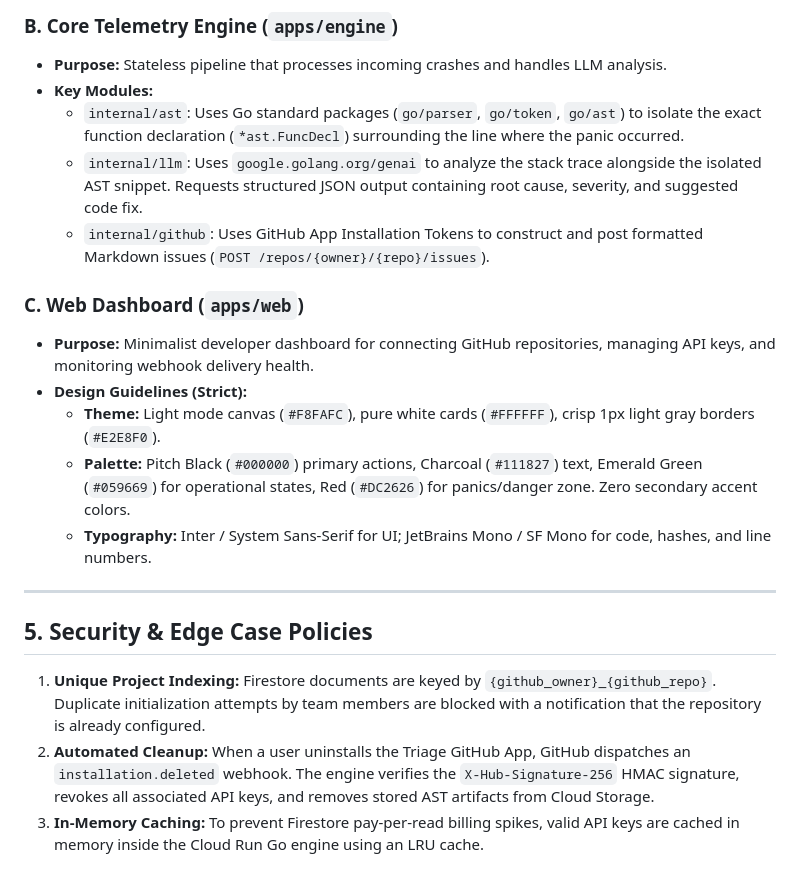
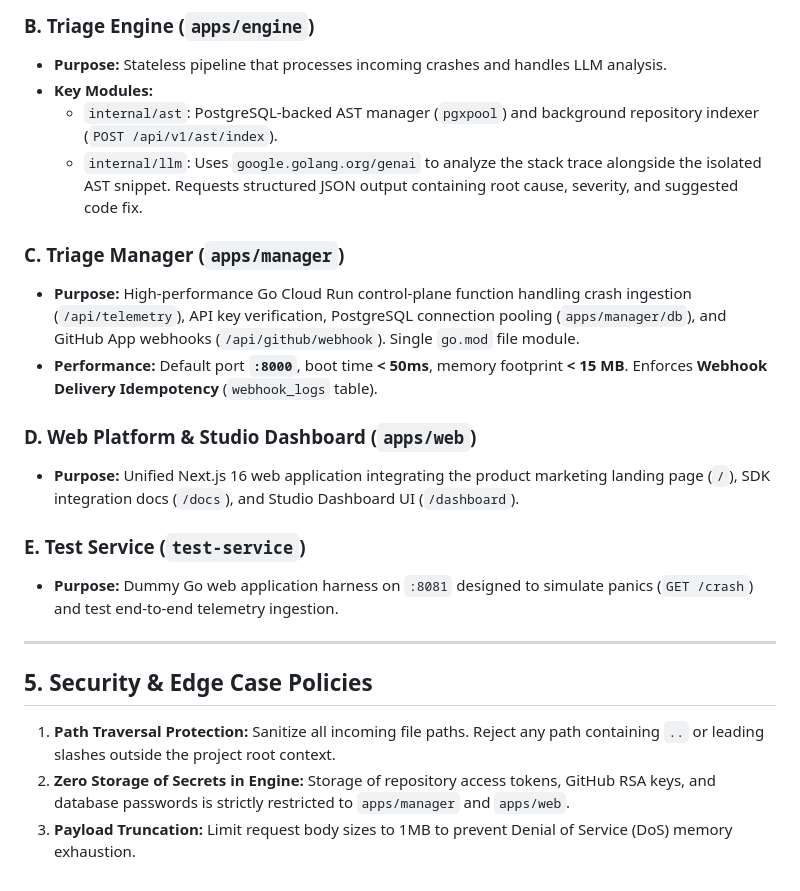
Before and after one commit to algotyrnt/triage, a Markdown page: PROJECT_CONTEXT.md, the part around one of its changes. GitHub-like rendering.

```diff
--- a/PROJECT_CONTEXT.md
+++ b/PROJECT_CONTEXT.md
@@ -63,22 +69,24 @@ triage/
 
-### B. Core Telemetry Engine (`apps/engine`)
+### B. Triage Engine (`apps/engine`)
 * **Purpose:** Stateless pipeline that processes incoming crashes and handles LLM analysis.
 * **Key Modules:**
-  * `internal/ast`: Uses Go standard packages (`go/parser`, `go/token`, `go/ast`) to isolate the exact function declaration (`*ast.FuncDecl`) surrounding the line where the panic occurred.
+  * `internal/ast`: PostgreSQL-backed AST manager (`pgxpool`) and background repository indexer (`POST /api/v1/ast/index`).
   * `internal/llm`: Uses `google.golang.org/genai` to analyze the stack trace alongside the isolated AST snippet. Requests structured JSON output containing root cause, severity, and suggested code fix.
-  * `internal/github`: Uses GitHub App Installation Tokens to construct and post formatted Markdown issues (`POST /repos/{owner}/{repo}/issues`).
 
-### C. Web Dashboard (`apps/web`)
-* **Purpose:** Minimalist developer dashboard for connecting GitHub repositories, managing API keys, and monitoring webhook delivery health.
-* **Design Guidelines (Strict):**
-  * **Theme:** Light mode canvas (`#F8FAFC`), pure white cards (`#FFFFFF`), crisp 1px light gray borders (`#E2E8F0`).
-  * **Palette:** Pitch Black (`#000000`) primary actions, Charcoal (`#111827`) text, Emerald Green (`#059669`) for operational states, Red (`#DC2626`) for panics/danger zone. Zero secondary accent colors.
-  * **Typography:** Inter / System Sans-Serif for UI; JetBrains Mono / SF Mono for code, hashes, and line numbers.
+### C. Triage Manager (`apps/manager`)
+* **Purpose:** High-performance Go Cloud Run control-plane function handling crash ingestion (`/api/telemetry`), API key verification, PostgreSQL connection pooling (`apps/manager/db`), and GitHub App webhooks (`/api/github/webhook`). Single `go.mod` file module.
+* **Performance:** Default port **`:8000`**, boot time **< 50ms**, memory footprint **< 15 MB**. Enforces **Webhook Delivery Idempotency** (`webhook_logs` table).
+
+### D. Web Platform & Studio Dashboard (`apps/web`)
+* **Purpose:** Unified Next.js 16 web application integrating the product marketing landing page (`/`), SDK integration docs (`/docs`), and Studio Dashboard UI (`/dashboard`).
+
+### E. Test Service (`test-service`)
+* **Purpose:** Dummy Go web application harness on `:8081` designed to simulate panics (`GET /crash`) and test end-to-end telemetry ingestion.
 
 ---
 
 ## 5. Security & Edge Case Policies
 
-1. **Unique Project Indexing:** Firestore documents are keyed by `{github_owner}_{github_repo}`. Duplicate initialization attempts by team members are blocked with a notification that the repository is already configured.
-2. **Automated Cleanup:** When a user uninstalls the Triage GitHub App, GitHub dispatches an `installation.deleted` webhook. The engine verifies the `X-Hub-Signature-256` HMAC signature, revokes all associated API keys, and removes stored AST artifacts from Cloud Storage.
-3. **In-Memory Caching:** To prevent Firestore pay-per-read billing spikes, valid API keys are cached in memory inside the Cloud Run Go engine using an LRU cache.
+1. **Path Traversal Protection:** Sanitize all incoming file paths. Reject any path containing `..` or leading slashes outside the project root context.
+2. **Zero Storage of Secrets in Engine:** Storage of repository access tokens, GitHub RSA keys, and database passwords is strictly restricted to `apps/manager` and `apps/web`.
+3. **Payload Truncation:** Limit request body sizes to 1MB to prevent Denial of Service (DoS) memory exhaustion.
```
Also changed, not shown: other parts of PROJECT_CONTEXT.md (+36 -30 lines).
